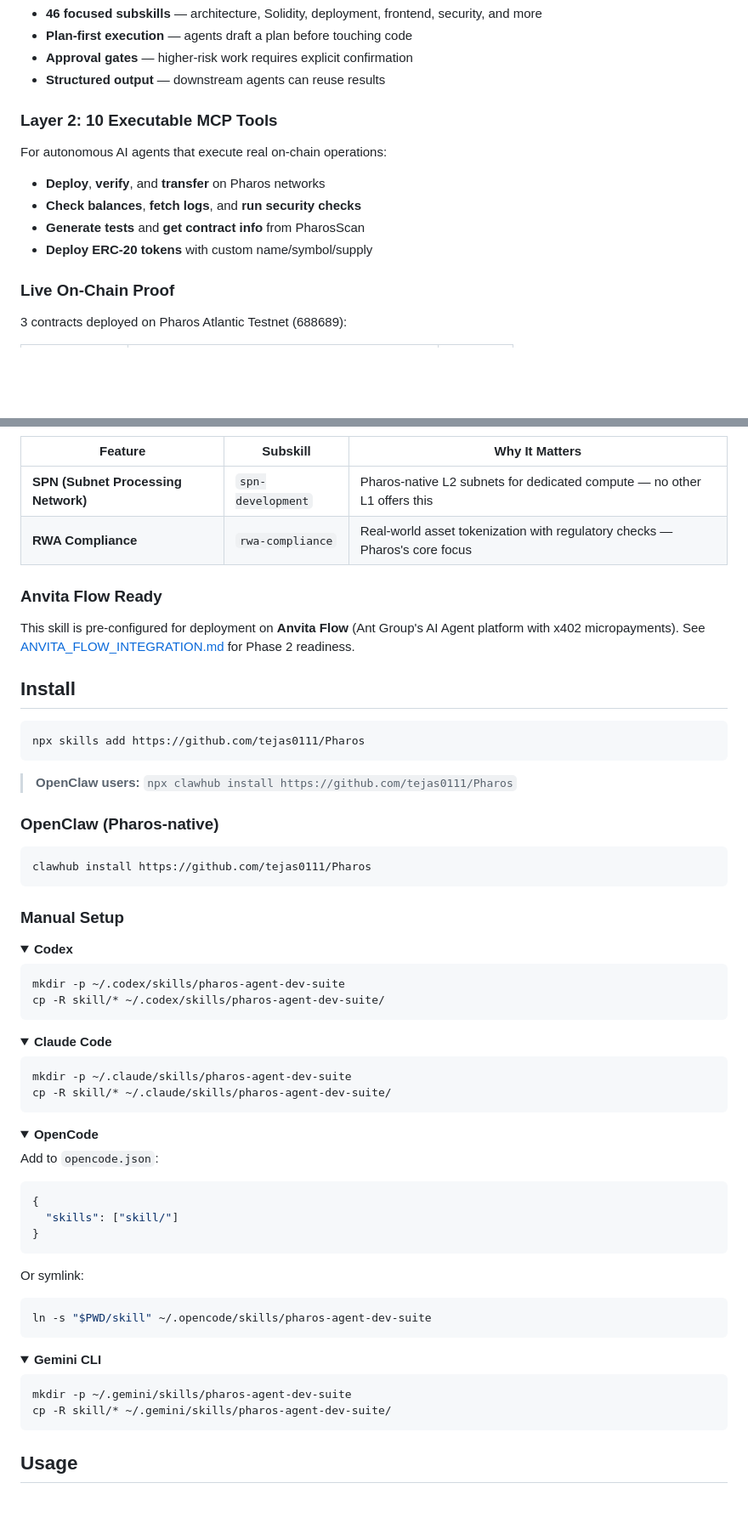
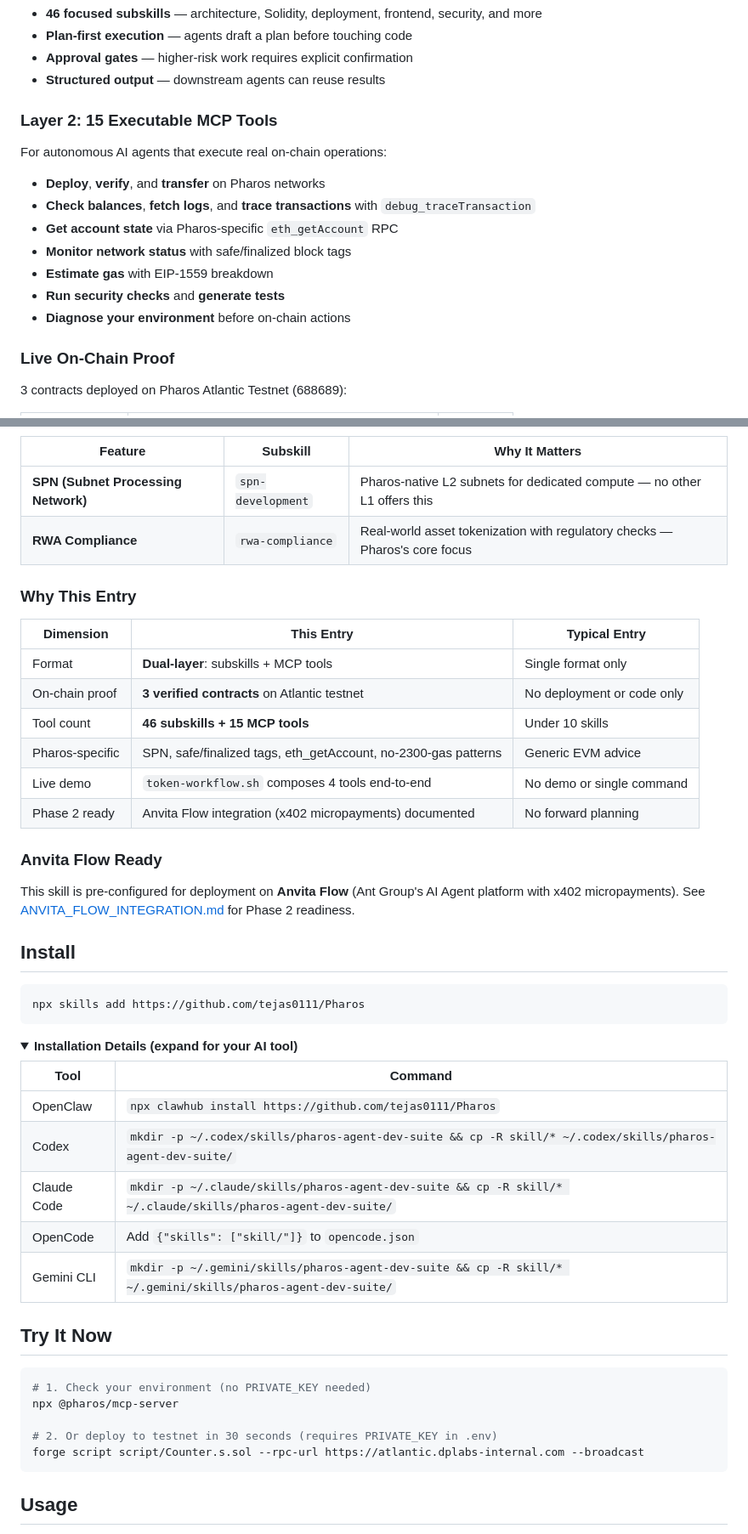
Before and after one commit to tejas0111/Pharos, a Markdown page: README.md, 2 parts joined by grey strips. Shown at 85% size. GitHub-like rendering; folded sections open; blank space fills up the shorter version.

Commit message:
fix: stale tool counts, missing quickstart, weak positioning, docs parity

````diff
--- a/README.md
+++ b/README.md
@@ -12,13 +19,16 @@ For human developers using AI coding assistants (Codex, Claude Code, OpenCode, G
 - **Approval gates** — higher-risk work requires explicit confirmation
 - **Structured output** — downstream agents can reuse results
 
-### Layer 2: 10 Executable MCP Tools
+### Layer 2: 15 Executable MCP Tools
 
 For autonomous AI agents that execute real on-chain operations:
 - **Deploy**, **verify**, and **transfer** on Pharos networks
-- **Check balances**, **fetch logs**, and **run security checks**
-- **Generate tests** and **get contract info** from PharosScan
-- **Deploy ERC-20 tokens** with custom name/symbol/supply
+- **Check balances**, **fetch logs**, and **trace transactions** with `debug_traceTransaction`
+- **Get account state** via Pharos-specific `eth_getAccount` RPC
+- **Monitor network status** with safe/finalized block tags
+- **Estimate gas** with EIP-1559 breakdown
+- **Run security checks** and **generate tests**
+- **Diagnose your environment** before on-chain actions
 
 ### Live On-Chain Proof
 
@@ -39,6 +49,17 @@ Two capabilities in this skill exist for **NO other blockchain**:
 | **SPN (Subnet Processing Network)** | `spn-development` | Pharos-native L2 subnets for dedicated compute — no other L1 offers this |
 | **RWA Compliance** | `rwa-compliance` | Real-world asset tokenization with regulatory checks — Pharos's core focus |
 
+### Why This Entry
+
+| Dimension | This Entry | Typical Entry |
+|---|---|---|
+| Format | **Dual-layer**: subskills + MCP tools | Single format only |
+| On-chain proof | **3 verified contracts** on Atlantic testnet | No deployment or code only |
+| Tool count | **46 subskills + 15 MCP tools** | Under 10 skills |
+| Pharos-specific | SPN, safe/finalized tags, eth_getAccount, no-2300-gas patterns | Generic EVM advice |
+| Live demo | `token-workflow.sh` composes 4 tools end-to-end | No demo or single command |
+| Phase 2 ready | Anvita Flow integration (x402 micropayments) documented | No forward planning |
+
 ### Anvita Flow Ready
 
 This skill is pre-configured for deployment on **Anvita Flow** (Ant Group's AI Agent platform with x402 micropayments). See [ANVITA_FLOW_INTEGRATION.md](./ANVITA_FLOW_INTEGRATION.md) for Phase 2 readiness.
@@ -49,60 +70,27 @@ This skill is pre-configured for deployment on **Anvita Flow** (Ant Group's AI A
 npx skills add https://github.com/tejas0111/Pharos
 ```
 
-> **OpenClaw users:** `npx clawhub install https://github.com/tejas0111/Pharos`
+<details>
+<summary><b>Installation Details (expand for your AI tool)</b></summary>
 
-### OpenClaw (Pharos-native)
+| Tool | Command |
+|------|---------|
+| OpenClaw | `npx clawhub install https://github.com/tejas0111/Pharos` |
+| Codex | `mkdir -p ~/.codex/skills/pharos-agent-dev-suite && cp -R skill/* ~/.codex/skills/pharos-agent-dev-suite/` |
+| Claude Code | `mkdir -p ~/.claude/skills/pharos-agent-dev-suite && cp -R skill/* ~/.claude/skills/pharos-agent-dev-suite/` |
+| OpenCode | Add `{"skills": ["skill/"]}` to `opencode.json` |
+| Gemini CLI | `mkdir -p ~/.gemini/skills/pharos-agent-dev-suite && cp -R skill/* ~/.gemini/skills/pharos-agent-dev-suite/` |
+</details>
+
+## Try It Now
 
 ```bash
-clawhub install https://github.com/tejas0111/Pharos
+# 1. Check your environment (no PRIVATE_KEY needed)
+npx @pharos/mcp-server
+
+# 2. Or deploy to testnet in 30 seconds (requires PRIVATE_KEY in .env)
+forge script script/Counter.s.sol --rpc-url https://atlantic.dplabs-internal.com --broadcast
 ```
-
-### Manual Setup
-
-<details>
-<summary><b>Codex</b></summary>
-
-```bash
-mkdir -p ~/.codex/skills/pharos-agent-dev-suite
-cp -R skill/* ~/.codex/skills/pharos-agent-dev-suite/
-```
-</details>
-
-<details>
-<summary><b>Claude Code</b></summary>
-
-```bash
-mkdir -p ~/.claude/skills/pharos-agent-dev-suite
-cp -R skill/* ~/.claude/skills/pharos-agent-dev-suite/
-```
-</details>
-
-<details>
-<summary><b>OpenCode</b></summary>
-
-Add to `opencode.json`:
-
-```json
-{
-  "skills": ["skill/"]
-}
-```
-
-Or symlink:
-
-```bash
-ln -s "$PWD/skill" ~/.opencode/skills/pharos-agent-dev-suite
-```
-</details>
-
-<details>
-<summary><b>Gemini CLI</b></summary>
-
-```bash
-mkdir -p ~/.gemini/skills/pharos-agent-dev-suite
-cp -R skill/* ~/.gemini/skills/pharos-agent-dev-suite/
-```
-</details>
 
 ## Usage
 
````
Also changed, not shown: other parts of README.md (+68 -56 lines), docs/submission.md (+76 -34 lines).
